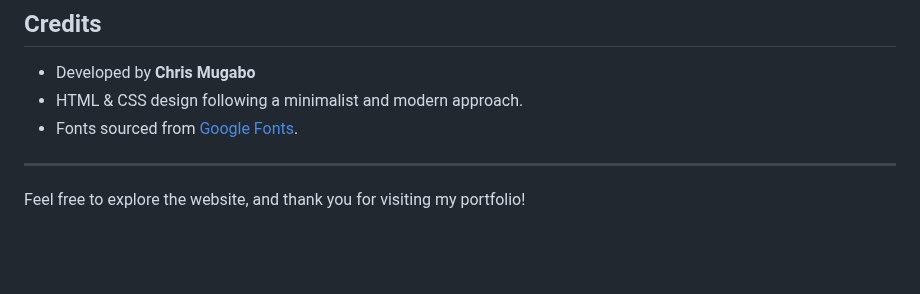
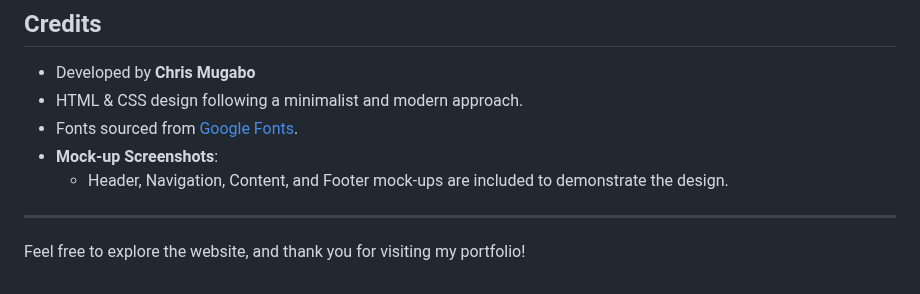
Before and after one commit to chrismugabo/cst3106_labs, a Markdown page: Lab4/Chris_Mugabo_Portfolio_Design_System_Documentation.md, the part around one of its changes. GitHub-like rendering; blank space fills up the shorter version.

```diff
--- a/Lab4/Chris_Mugabo_Portfolio_Design_System_Documentation.md
+++ b/Lab4/Chris_Mugabo_Portfolio_Design_System_Documentation.md
@@ -93,6 +101,8 @@ The footer provides a link to my **LinkedIn profile** for easy connection and fe
 - Developed by **Chris Mugabo**
 - HTML & CSS design following a minimalist and modern approach.
 - Fonts sourced from [Google Fonts](https://fonts.google.com/).
+- **Mock-up Screenshots**:
+    - Header, Navigation, Content, and Footer mock-ups are included to demonstrate the design.
 
 ---
 
```
Also changed, not shown: other parts of Lab4/Chris_Mugabo_Portfolio_Design_System_Documentation.md (+8 -0 lines).
